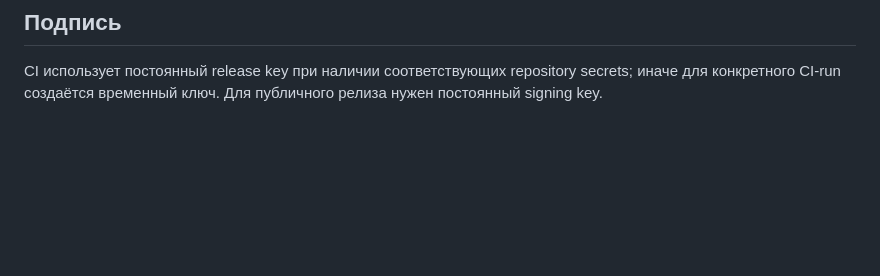
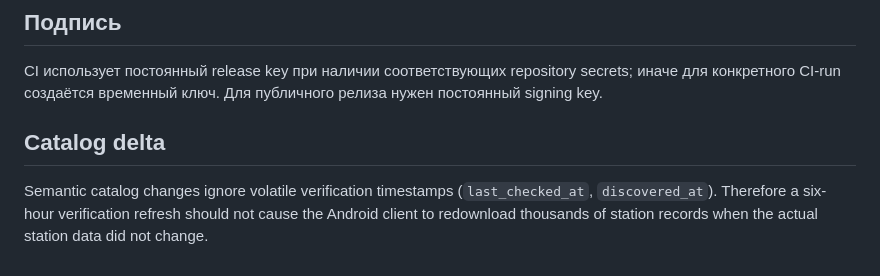
Before and after one commit to mellefresh13-tech/radio-world-auto, a Markdown page: docs/PROJECT_STATUS.md, the part around the change. Drawn GitHub-style; blank space fills up the shorter version.

Commit message:
docs: reconcile catalog runtime architecture

```diff
--- a/docs/PROJECT_STATUS.md
+++ b/docs/PROJECT_STATUS.md
@@ -146,3 +146,8 @@ APK публикуется как artifact **`radio-world-auto-release`**.
 ## Подпись
 
 CI использует постоянный release key при наличии соответствующих repository secrets; иначе для конкретного CI-run создаётся временный ключ. Для публичного релиза нужен постоянный signing key.
+
+
+## Catalog delta
+
+Semantic catalog changes ignore volatile verification timestamps (`last_checked_at`, `discovered_at`). Therefore a six-hour verification refresh should not cause the Android client to redownload thousands of station records when the actual station data did not change.
```
